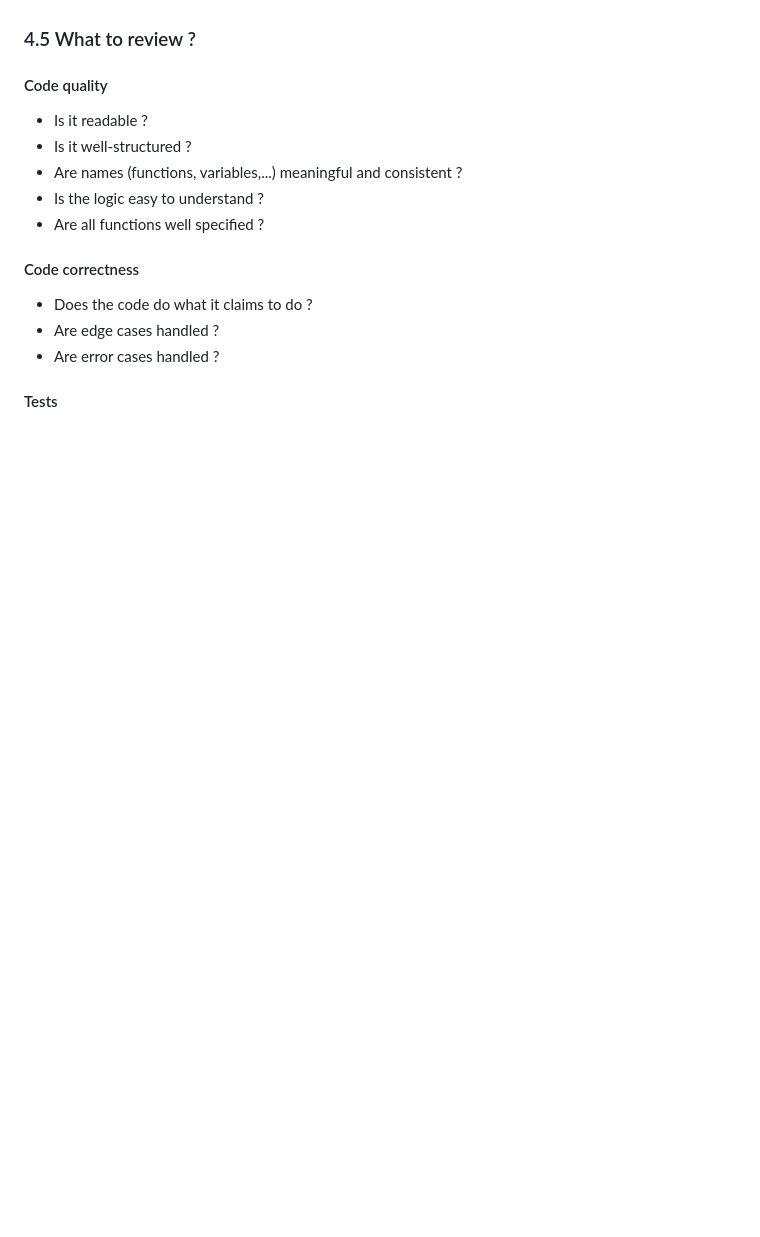
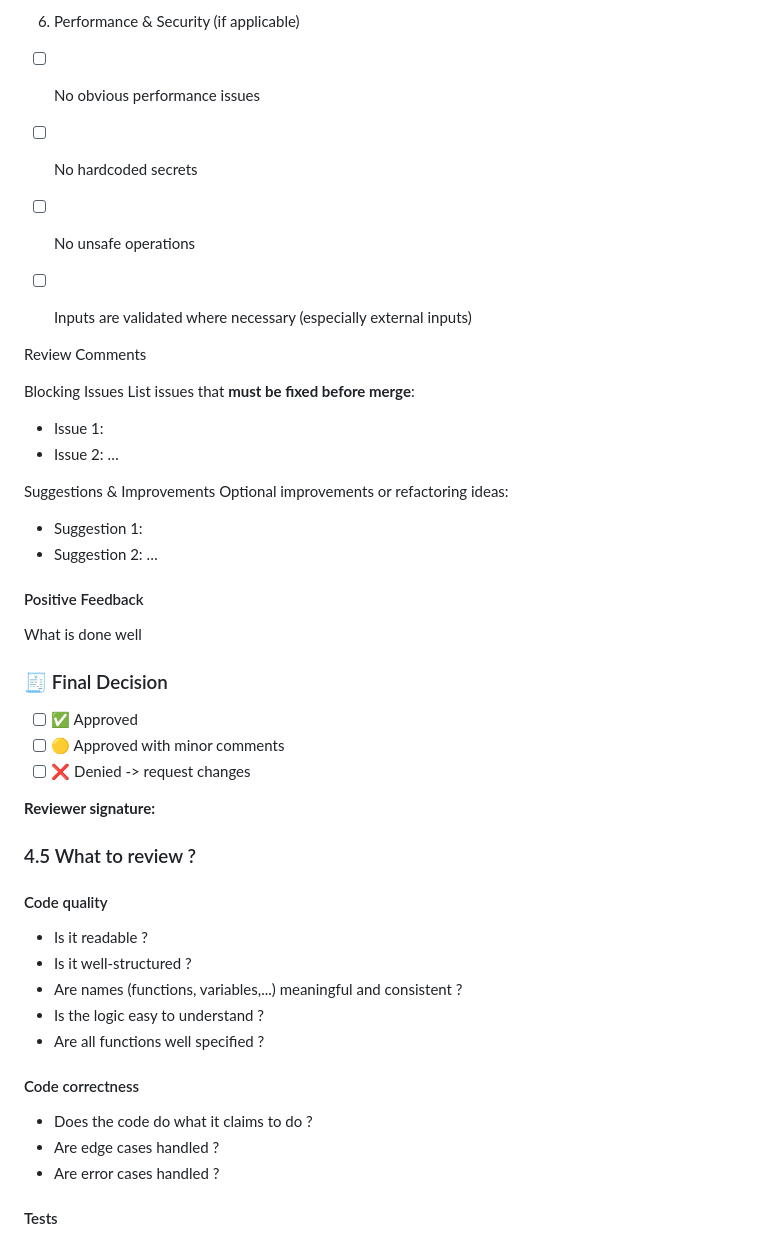
Before and after one commit to jjamoull/GeoHealth, a Markdown page: docs/CONTRIBUTOR.md, the part around the change printed below. GitHub-like rendering; blank space fills up the shorter version.

Commit message:
docs: Add review checklist to CONTRIBUTOR.md
Added a review checklist for code quality, correctness, conventions, tests, documentation, and performance.

```diff
--- a/docs/CONTRIBUTOR.md
+++ b/docs/CONTRIBUTOR.md
@@ -239,3 +276,36 @@ Review of the performance and security
+6. Performance & Security (if applicable)
+- [ ] No obvious performance issues
+- [ ] No hardcoded secrets
+- [ ] No unsafe operations
+- [ ] Inputs are validated where necessary (especially external inputs)
+
+
+Review Comments
+
+Blocking Issues
+List issues that **must be fixed before merge**:
+- Issue 1:
+- Issue 2:
+…
+
+
+Suggestions & Improvements
+Optional improvements or refactoring ideas:
+- Suggestion 1:
+- Suggestion 2:
+…
+
+
+#### Positive Feedback
+What is done well
+
+### 🧾 Final Decision
+- [ ] ✅ Approved
+- [ ] 🟡 Approved with minor comments
+- [ ] ❌ Denied -> request changes
+
+**Reviewer signature:**
+<your-github-username>
 
 
 
```
Also changed, not shown: other parts of docs/CONTRIBUTOR.md (+37 -0 lines).
